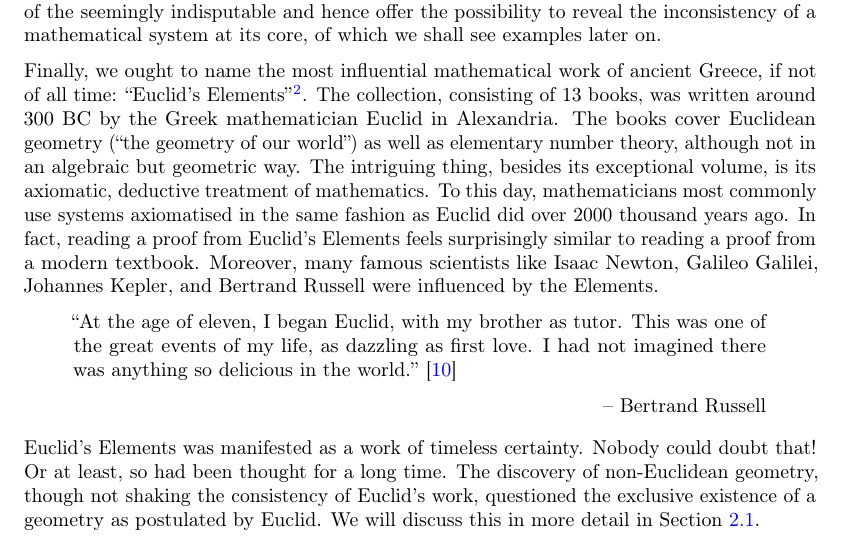
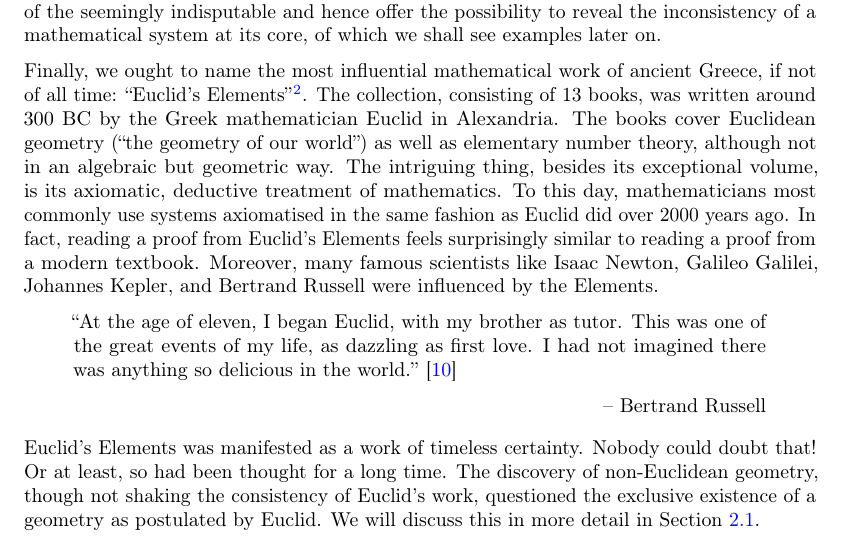
Before and after one commit to kappelmann/foundations_mathematics_grundlagenkrise, a LaTeX document (paper/Foundations_Mathematics_Foundational_Crisis.tex): part of page 5 of 15, cut so that both start at the same text. Compiled offline with pdfLaTeX.

Commit message:
update wording

```diff
--- a/paper/Foundations_Mathematics_Foundational_Crisis.tex
+++ b/paper/Foundations_Mathematics_Foundational_Crisis.tex
@@ -140,7 +140,7 @@ Readers that took a foundational calculus class may already be able to falsify t
 Paradoxes indeed turned out to be a fruitful, philosophical subject of conversation, but they also played an important part in the history of mathematics. Paradoxes question the truth of the seemingly indisputable and hence offer the possibility to reveal the inconsistency of a mathematical system at its core, of which we shall see examples later on.
 
 Finally, we ought to name the most influential mathematical work of ancient Greece, if not of all time: ``Euclid's Elements''\footnote{Up to the middle of the 19th century, Euclid's Elements was said to have had a wide circulation rivaled only by the bible.}.
-The collection, consisting of 13 books, was written around 300 BC by the Greek mathematician Euclid in Alexandria. The books cover Euclidean geometry (``the geometry of our world'') as well as elementary number theory, although not in an algebraic but geometric way. The intriguing thing, besides its exceptional volume, is its axiomatic, deductive treatment of mathematics. To this day, mathematicians most commonly use systems axiomatised in the same fashion as Euclid did over 2000 thousand years ago. In fact, reading a proof from Euclid's Elements feels surprisingly similar to reading a proof from a modern textbook. Moreover, many famous scientists like Isaac Newton, Galileo Galilei, Johannes Kepler, and Bertrand Russell were influenced by the Elements.
+The collection, consisting of 13 books, was written around 300 BC by the Greek mathematician Euclid in Alexandria. The books cover Euclidean geometry (``the geometry of our world'') as well as elementary number theory, although not in an algebraic but geometric way. The intriguing thing, besides its exceptional volume, is its axiomatic, deductive treatment of mathematics. To this day, mathematicians most commonly use systems axiomatised in the same fashion as Euclid did over 2000 years ago. In fact, reading a proof from Euclid's Elements feels surprisingly similar to reading a proof from a modern textbook. Moreover, many famous scientists like Isaac Newton, Galileo Galilei, Johannes Kepler, and Bertrand Russell were influenced by the Elements.
 \begin{quote}[Bertrand Russell]
 	``At the age of eleven, I began Euclid, with my brother as tutor. This was one of the great events of my life, as dazzling as first love. I had not imagined there was anything so delicious in the world.''\cite{russell_autobiography}
 \end{quote}
```
Also changed, not shown: paper/Foundations_Mathematics_Foundational_Crisis.pdf.
